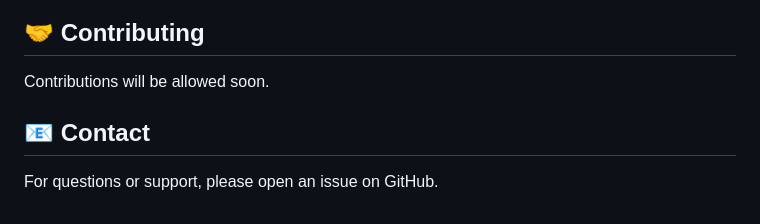
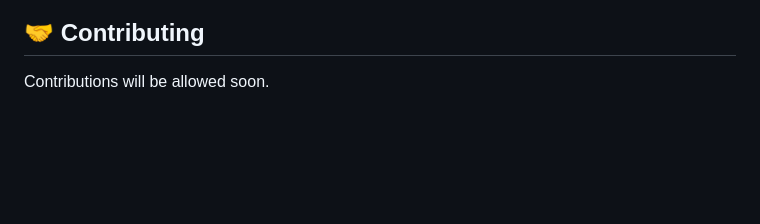
Before and after one commit to Atsytec/tabula-lens, a Markdown page: README.md, the part around the change. Rendered like a GitHub page; blank space fills up the shorter version.

```diff
--- a/README.md
+++ b/README.md
@@ -565,7 +565,3 @@ Currently no license. All rights reserved.
 ## 🤝 Contributing
 
 Contributions will be allowed soon.
-
-## 📧 Contact
-
-For questions or support, please open an issue on GitHub.
```
Also changed, not shown: packages/node/README.md (+9 -9 lines), packages/react/README.md (+9 -9 lines).
